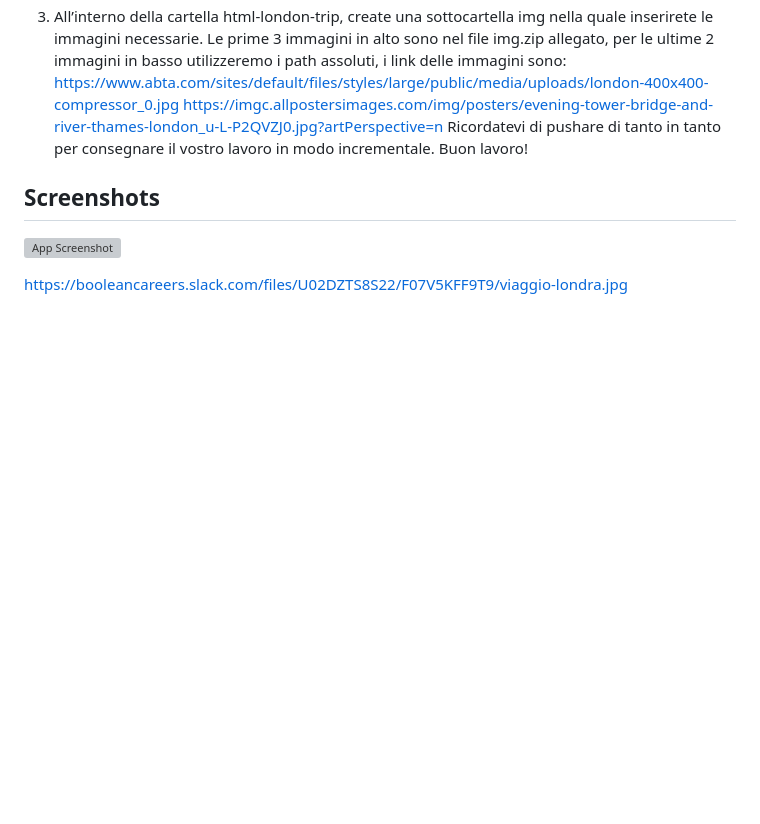
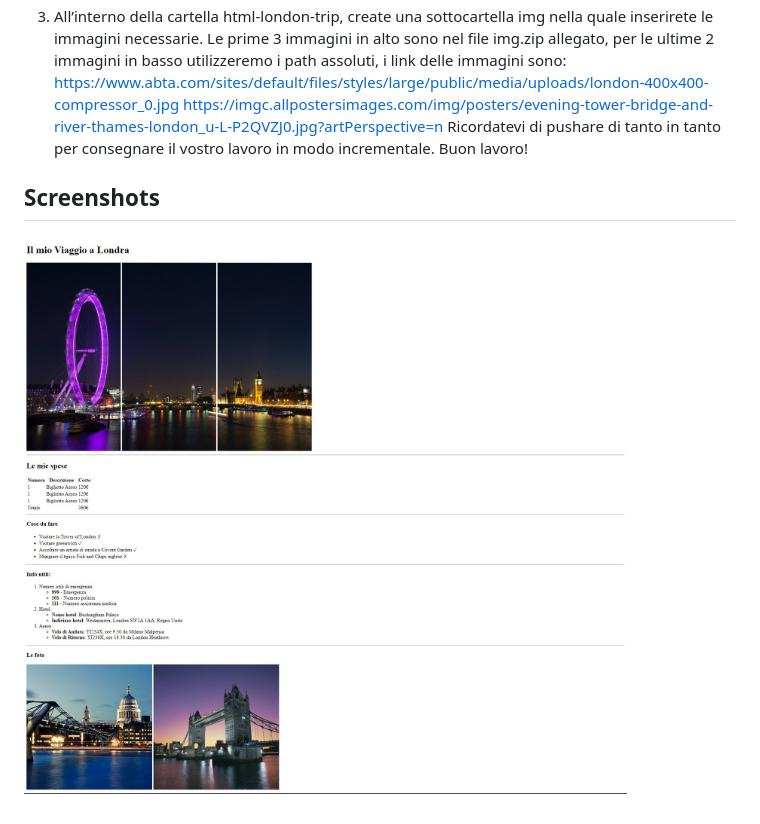
Before and after one commit to LorenzoLemmi/html-london-trip, a Markdown page: README.md, the part around the change. Drawn GitHub-style; pictures changed too: Viaggio-Londra.jpg (added); blank space fills up the shorter version; grey boxes are pictures that could not be loaded.

Commit message:
fix: add image in README

```diff
--- a/README.md
+++ b/README.md
@@ -13,6 +13,4 @@ Buon lavoro!
 
 ## Screenshots
 
-![App Screenshot](https://via.placeholder.com/468x300?text=App+Screenshot+Here)
-
-https://booleancareers.slack.com/files/U02DZTS8S22/F07V5KFF9T9/viaggio-londra.jpg
+![alt text](Viaggio-Londra.jpg)
```
